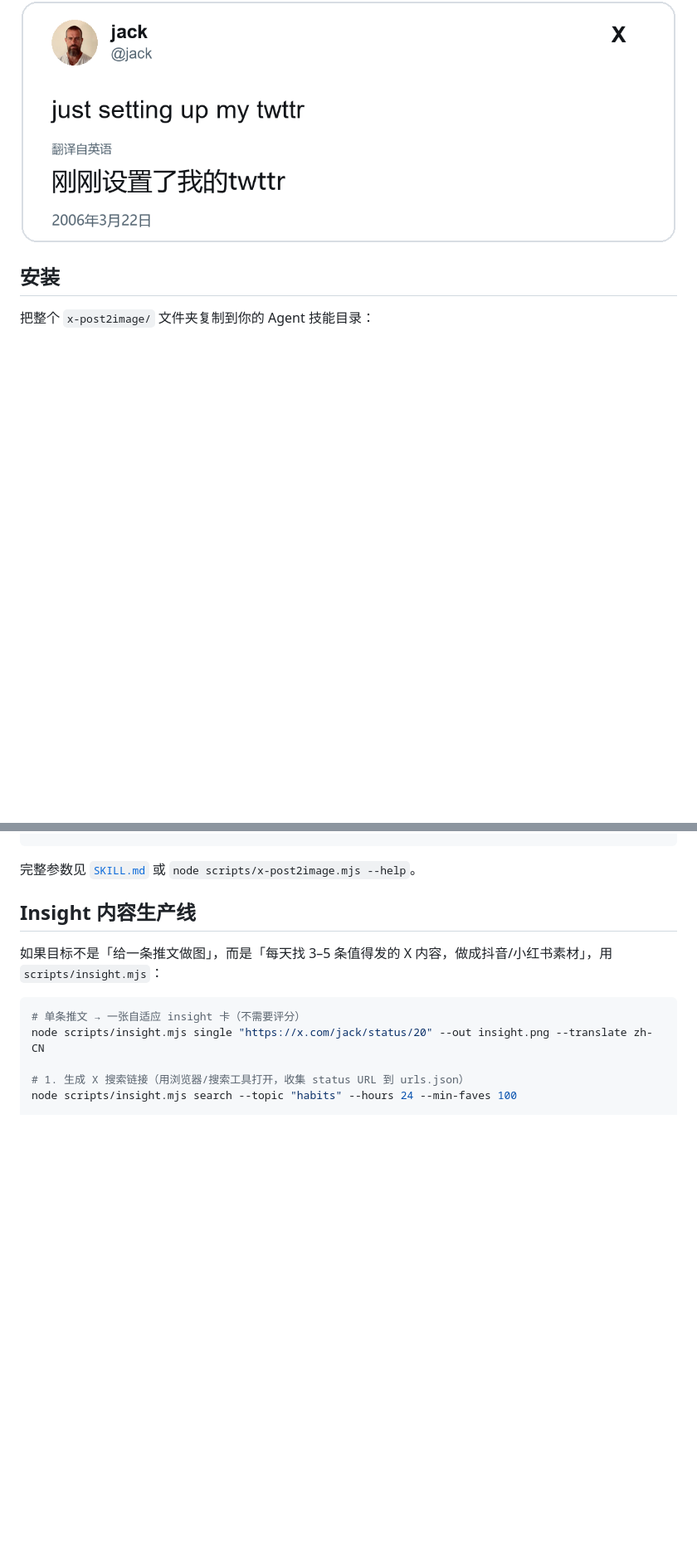
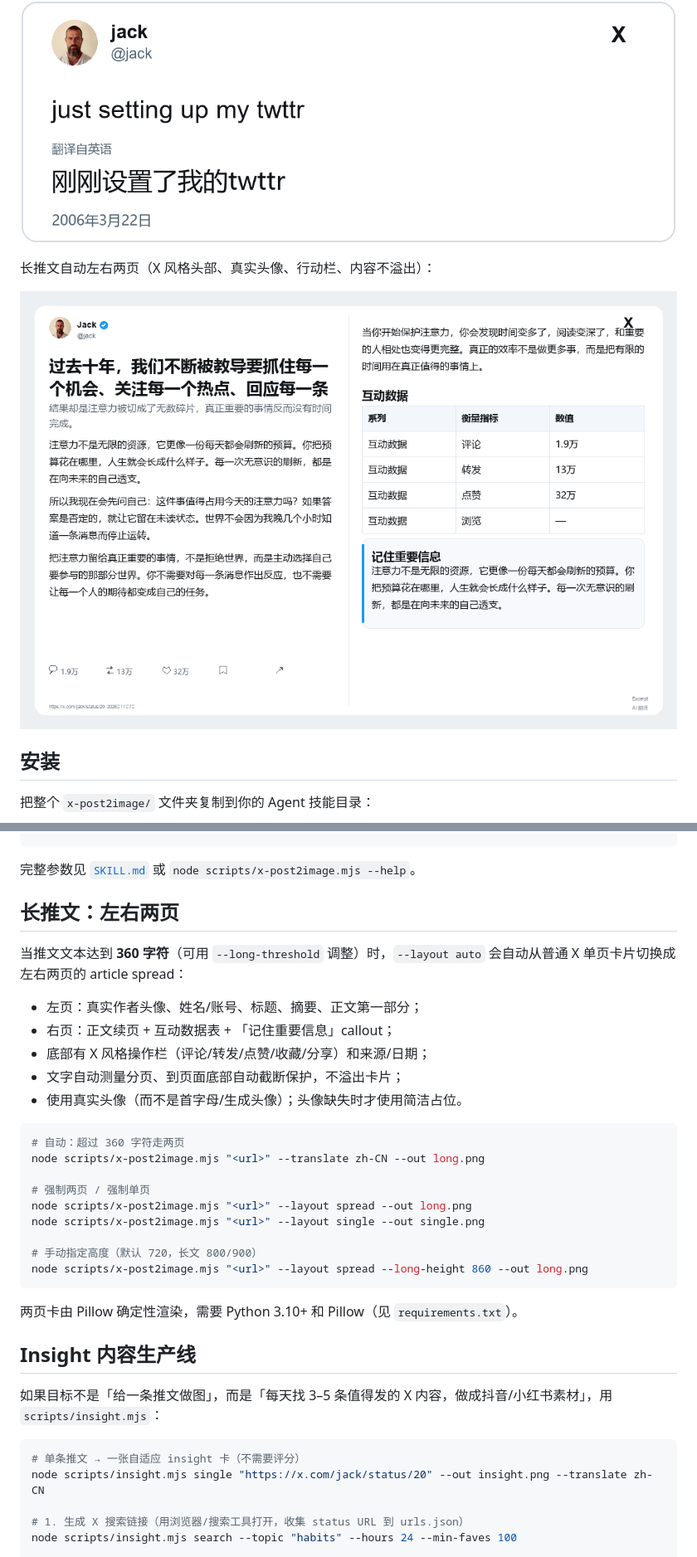
Before and after one commit to siweimidu/x-post2image, a Markdown page: README.md, 2 parts joined by grey strips. Shown at 83% size. Drawn GitHub-style; pictures changed too: examples/long-card.png (added); blank space fills up the shorter version.

Commit message:
feat: add automatic two-page spread layout for long posts

````diff
--- a/README.md
+++ b/README.md
@@ -40,6 +41,10 @@
 Insight 排版示例（自适应双语 + Pillow 确定性渲染）：
 
 ![Insight 卡片](examples/insight-card.png)
+
+长推文自动左右两页（X 风格头部、真实头像、行动栏、内容不溢出）：
+
+![长推文两页卡片](examples/long-card.png)
 
 ## 安装
 
@@ -114,6 +122,30 @@ node scripts/x-post2image.mjs --doctor
 ```
 
 完整参数见 [`SKILL.md`](SKILL.md) 或 `node scripts/x-post2image.mjs --help`。
+
+## 长推文：左右两页
+
+当推文文本达到 **360 字符**（可用 `--long-threshold` 调整）时，`--layout auto` 会自动从普通 X 单页卡片切换成左右两页的 article spread：
+
+- 左页：真实作者头像、姓名/账号、标题、摘要、正文第一部分；
+- 右页：正文续页 + 互动数据表 + 「记住重要信息」callout；
+- 底部有 X 风格操作栏（评论/转发/点赞/收藏/分享）和来源/日期；
+- 文字自动测量分页、到页面底部自动截断保护，不溢出卡片；
+- 使用真实头像（而不是首字母/生成头像）；头像缺失时才使用简洁占位。
+
+```bash
+# 自动：超过 360 字符走两页
+node scripts/x-post2image.mjs "<url>" --translate zh-CN --out long.png
+
+# 强制两页 / 强制单页
+node scripts/x-post2image.mjs "<url>" --layout spread --out long.png
+node scripts/x-post2image.mjs "<url>" --layout single --out single.png
+
+# 手动指定高度（默认 720，长文 800/900）
+node scripts/x-post2image.mjs "<url>" --layout spread --long-height 860 --out long.png
+```
+
+两页卡由 Pillow 确定性渲染，需要 Python 3.10+ 和 Pillow（见 `requirements.txt`）。
 
 ## Insight 内容生产线
 
````
Also changed, not shown: other parts of README.md (+5 -0 lines), SKILL.md (+18 -2 lines), 10 other files.
